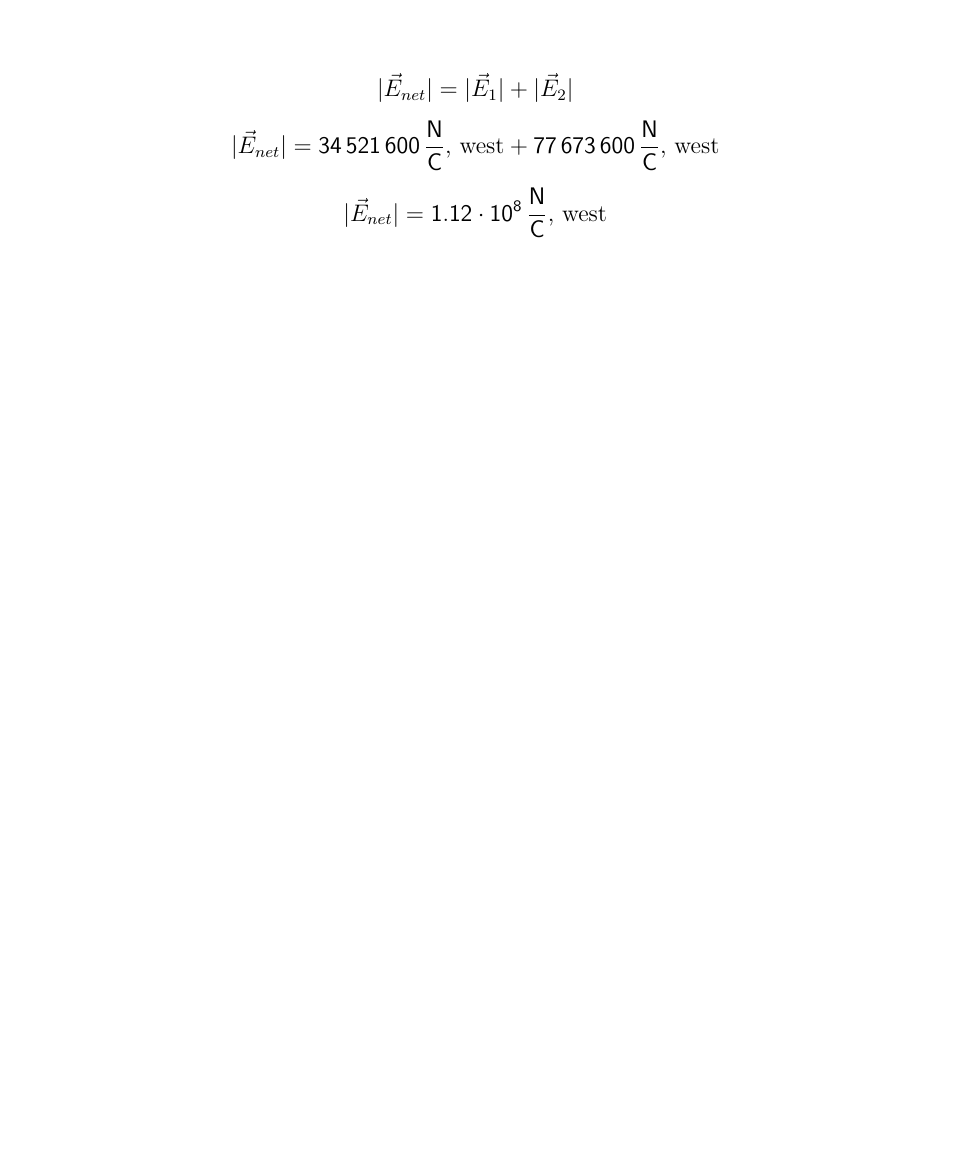
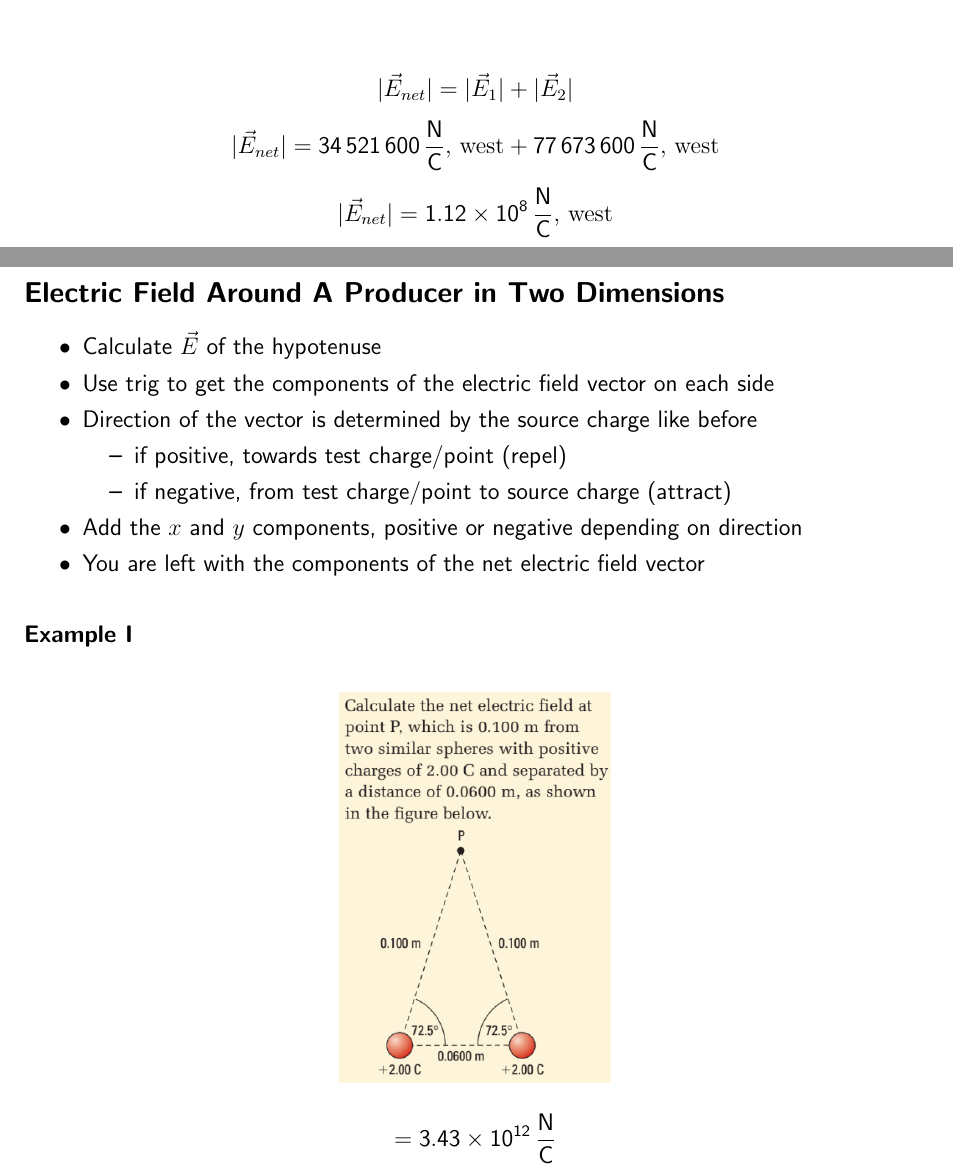
Before and after one commit to jadc/notes, a LaTeX document (physics/30/unit2/unit2.tex): part of page 6 of 6 before the commit and two parts of pages 6 and 7 of 10 after it, the two joined at a grey line, cut so that both start at the same text, the shorter picture padded with empty space. The pictures show the PDF file physics/30/unit2/unit2.pdf that the author committed with the source.

Commit message:
20210505-152843

```diff
--- a/physics/30/unit2/unit2.tex
+++ b/physics/30/unit2/unit2.tex
@@ -144,3 +144,21 @@ $$|\vec{E}_{net}| = |\vec{E}_1| + |\vec{E}_2|$$
 $$|\vec{E}_{net}| = \SI{34521600}{\newton\per\coulomb}\textrm{, west} + \SI{77673600}{\newton\per\coulomb}\textrm{, west}$$
 $$|\vec{E}_{net}| = \SI{1.12e8}{\newton\per\coulomb}\textrm{, west}$$
 
+\pagebreak
+\subsection{Electric Field Around A Producer in Two Dimensions}
+\begin{itemize}
+    \item{Calculate $\vec{E}$ of the hypotenuse}
+    \item{Use trig to get the components of the electric field vector on each side}
+\item{
+    Direction of the vector is determined by the source charge like before
+        \begin{itemize}
+            \item{if positive, towards test charge/point (repel)}
+            \item{if negative, from test charge/point to source charge (attract)}
+        \end{itemize}
+    }
+    \item{Add the $x$ and $y$ components, positive or negative depending on direction}
+    \item{You are left with the components of the net electric field vector}
+\end{itemize}
+
+\subsubsection{Example I}
+\begin{figure}[H]
@@ -146,0 +180,20 @@ $$|\vec{E}_{net}| = \SI{1.12e8}{\newton\per\coulomb}\textrm{, west}$$
+    \includegraphics[width=0.50\textwidth]{plate}
+\end{figure}
+
+\begin{itemize}
+    \item{The electric field between \hl{charged parallel plates} is \hl{uniform} --- identical at any point}
+    \item{To determine the \hl{direction} of the electrical field between charged parallel plates, use a \hl{small positive test charge}}
+    \item{
+        Don't forget that \hl{work is equal to $\SI{0}{\joule}$} if the $F_e$ and $d$ are \hl{not along the same line}
+        \begin{itemize}
+            \item{$\theta$ (in $W = Fd\cos{\theta}$) must be either\\\ang{0} (force and distance same direction) or \\\ang{180} (force and distance opposite directions)}
+        \end{itemize}
+    }
+\end{itemize}
+
+\subsection{Example}
+Two parallel plates are connected to a \SI{12.0}{\volt} battery. If the plates are \SI{6.00e-2}{\m} apart, calculate the electric field strength between them.
+$$\vec{E} = \frac{\SI{12.0}{\volt}}{\SI{6.00e-2}{\m}} = \SI{200}{\volt\per\m}$$
+
+\subsection{Example II}
+\begin{figure}[H]
```
Also changed, not shown: physics/30/t.tex (+1 -1 lines), physics/30/unit2/images/fieldtriangle.png (added), physics/30/unit2/images/graph1.png (added), physics/30/unit2/images/graph2.png (added), physics/30/unit2/images/plate.png (added), physics/30/unit2/images/workplate1.png (added), physics/30/unit2/images/workplate2.png (added), physics/30/unit2/unit2.pdf, physics/30/unit2/unit2.tex (39 more changed lines).
